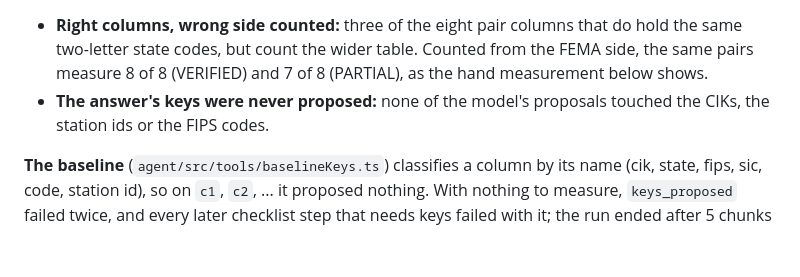
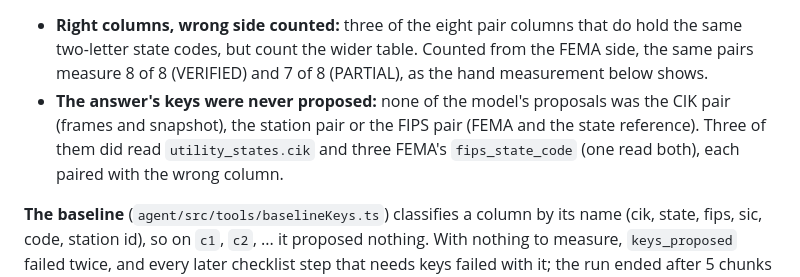
Before and after one commit to GitHubMoreLikeGitGud/crosswalk, a Markdown page: docs/eval/round3.md, the part around the change. Rendered like a GitHub page; blank space fills up the shorter version.

Commit message:
docs/eval/round3.md: the opaque-column section said none of the model's proposals touched the CIK or FIPS columns; three read utility_states.cik and three FEMA's fips_state_code (one both), none as the pair the answer needs

```diff
--- a/docs/eval/round3.md
+++ b/docs/eval/round3.md
@@ -102,7 +102,7 @@ Medians: 300.7 s with the model, 124.3 s without.
 | `utility_states.state ~ fema.fips_state_code` | substr(4,2) | 0 / 1 | 1 |
 
 - **Right columns, wrong side counted:** three of the eight pair columns that do hold the same two-letter state codes, but count the wider table. Counted from the FEMA side, the same pairs measure 8 of 8 (VERIFIED) and 7 of 8 (PARTIAL), as the hand measurement below shows.
-- **The answer's keys were never proposed:** none of the model's proposals touched the CIKs, the station ids or the FIPS codes.
+- **The answer's keys were never proposed:** none of the model's proposals was the CIK pair (frames and snapshot), the station pair or the FIPS pair (FEMA and the state reference). Three of them did read `utility_states.cik` and three FEMA's `fips_state_code` (one read both), each paired with the wrong column.
 
 **The baseline** (`agent/src/tools/baselineKeys.ts`) classifies a column by its name (cik, state, fips, sic, code, station id), so on `c1`, `c2`, ... it proposed nothing. With nothing to measure, `keys_proposed` failed twice, and every later checklist step that needs keys failed with it; the run ended after 5 chunks with the template note.
 
```
